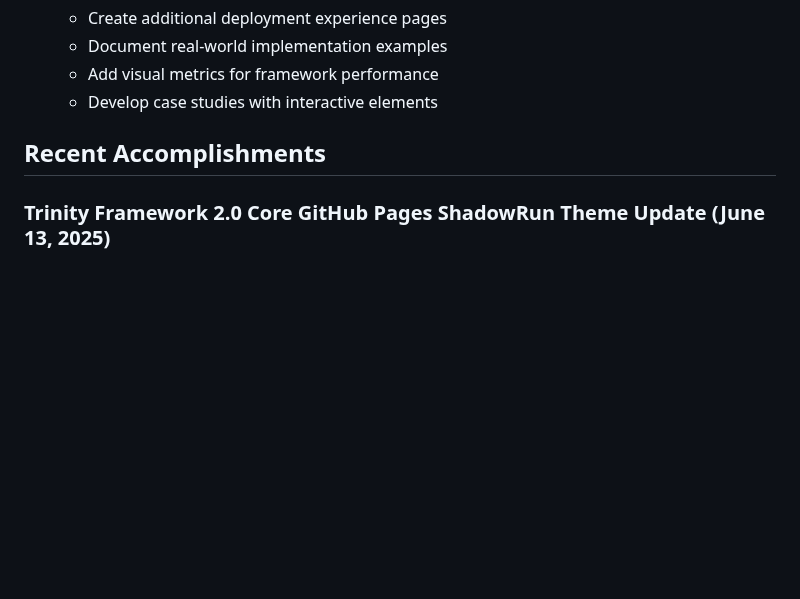
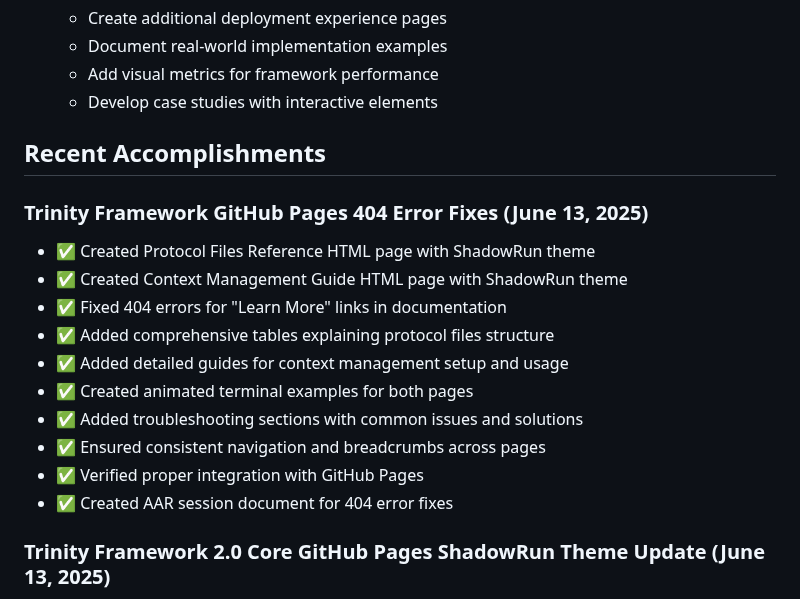
Before and after one commit to jlchatha/trinity-framework-core, a Markdown page: STATUS.md, the part around the change. GitHub-like rendering; blank space fills up the shorter version.

Commit message:
Update STATUS.md with 404 error fixes accomplishments, add AAR session document

```diff
--- a/STATUS.md
+++ b/STATUS.md
@@ -260,6 +260,18 @@ None currently identified
 
 ## Recent Accomplishments
 
+### Trinity Framework GitHub Pages 404 Error Fixes (June 13, 2025)
+- ✅ Created Protocol Files Reference HTML page with ShadowRun theme
+- ✅ Created Context Management Guide HTML page with ShadowRun theme
+- ✅ Fixed 404 errors for "Learn More" links in documentation
+- ✅ Added comprehensive tables explaining protocol files structure
+- ✅ Added detailed guides for context management setup and usage
+- ✅ Created animated terminal examples for both pages
+- ✅ Added troubleshooting sections with common issues and solutions
+- ✅ Ensured consistent navigation and breadcrumbs across pages
+- ✅ Verified proper integration with GitHub Pages
+- ✅ Created AAR session document for 404 error fixes
+
 ### Trinity Framework 2.0 Core GitHub Pages ShadowRun Theme Update (June 13, 2025)
 - ✅ Applied ShadowRun theme to quick-start guide and agent-roles pages
 - ✅ Created Beta 2 deployment experience page with visual enhancements
```
Also changed, not shown: AAR/sessions/2025-06-13-trinity-framework-github-pages-404-fixes.md (added, +102 -0 lines).
